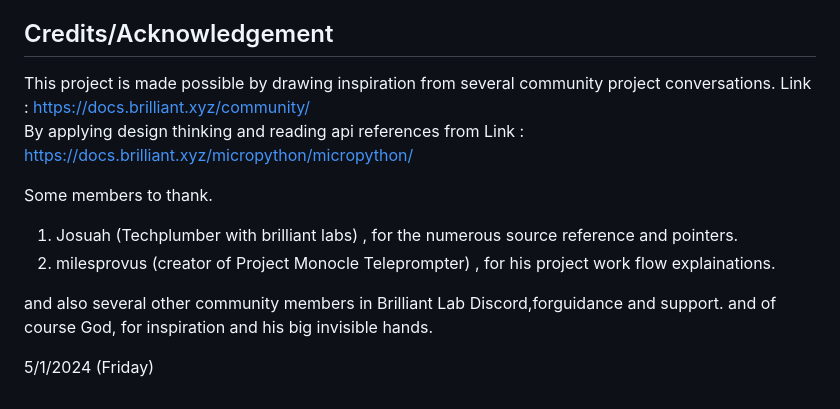
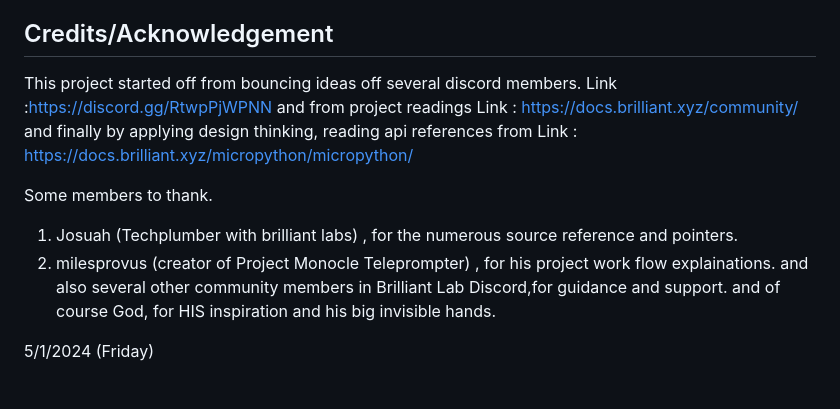
Before and after one commit to ironmanfpv/Question-Visualizer-for-Monocle, a Markdown page: README.md, the part around the change. Drawn GitHub-style.

```diff
--- a/README.md
+++ b/README.md
@@ -84,17 +84,17 @@ Monocle to traverse the uploaded questions.
 
 ## Credits/Acknowledgement ##
 
-This project is made possible by drawing inspiration from several community project conversations.
+This project started off from bouncing ideas off several discord members.
+Link :https://discord.gg/RtwpPjWPNN
+and from project readings
 Link : https://docs.brilliant.xyz/community/
-By applying design thinking and reading api references from
+and finally by applying design thinking, reading api references from
 Link : https://docs.brilliant.xyz/micropython/micropython/
 
 Some members to thank.
 1) Josuah (Techplumber with brilliant labs) , for the numerous source reference and pointers.
 2) milesprovus (creator of Project Monocle Teleprompter) , for his project work flow explainations.
-
-and also several other community members in Brilliant Lab Discord,forguidance and support.
-and of course God, for inspiration and his big invisible hands.
-
+and also several other community members in Brilliant Lab Discord,for guidance and support.
+and of course God, for HIS inspiration and his big invisible hands.
 
 5/1/2024 (Friday)
```
